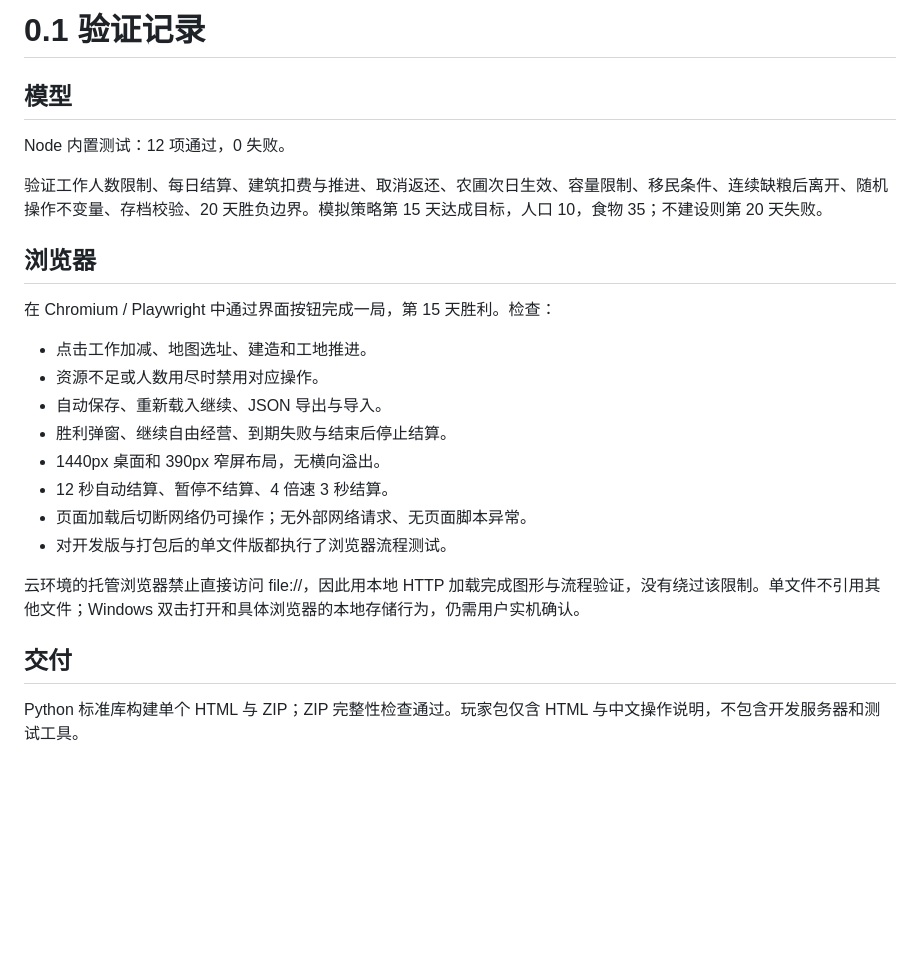
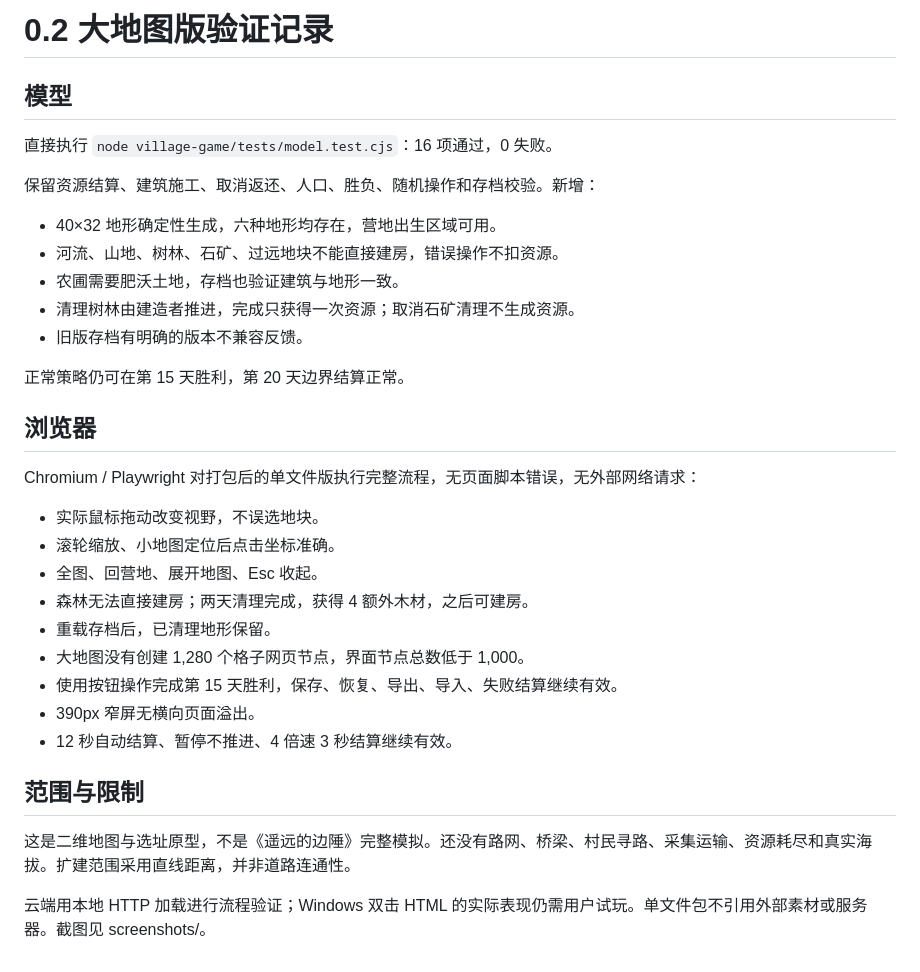
Before and after one commit to 2352587657/2352587657chw, a Markdown page: village-game/VALIDATION.md, the part around the change. GitHub-like rendering; blank space fills up the shorter version.

```diff
--- a/village-game/VALIDATION.md
+++ b/village-game/VALIDATION.md
@@ -1,26 +1,35 @@
-# 0.1 验证记录
+# 0.2 大地图版验证记录
 
 ## 模型
 
-Node 内置测试：12 项通过，0 失败。
+直接执行 `node village-game/tests/model.test.cjs`：16 项通过，0 失败。
 
-验证工作人数限制、每日结算、建筑扣费与推进、取消返还、农圃次日生效、容量限制、移民条件、连续缺粮后离开、随机操作不变量、存档校验、20 天胜负边界。模拟策略第 15 天达成目标，人口 10，食物 35；不建设则第 20 天失败。
+保留资源结算、建筑施工、取消返还、人口、胜负、随机操作和存档校验。新增：
+
+- 40×32 地形确定性生成，六种地形均存在，营地出生区域可用。
+- 河流、山地、树林、石矿、过远地块不能直接建房，错误操作不扣资源。
+- 农圃需要肥沃土地，存档也验证建筑与地形一致。
+- 清理树林由建造者推进，完成只获得一次资源；取消石矿清理不生成资源。
+- 旧版存档有明确的版本不兼容反馈。
+
+正常策略仍可在第 15 天胜利，第 20 天边界结算正常。
 
 ## 浏览器
 
-在 Chromium / Playwright 中通过界面按钮完成一局，第 15 天胜利。检查：
+Chromium / Playwright 对打包后的单文件版执行完整流程，无页面脚本错误，无外部网络请求：
 
-- 点击工作加减、地图选址、建造和工地推进。
-- 资源不足或人数用尽时禁用对应操作。
-- 自动保存、重新载入继续、JSON 导出与导入。
-- 胜利弹窗、继续自由经营、到期失败与结束后停止结算。
-- 1440px 桌面和 390px 窄屏布局，无横向溢出。
-- 12 秒自动结算、暂停不结算、4 倍速 3 秒结算。
-- 页面加载后切断网络仍可操作；无外部网络请求、无页面脚本异常。
-- 对开发版与打包后的单文件版都执行了浏览器流程测试。
+- 实际鼠标拖动改变视野，不误选地块。
+- 滚轮缩放、小地图定位后点击坐标准确。
+- 全图、回营地、展开地图、Esc 收起。
+- 森林无法直接建房；两天清理完成，获得 4 额外木材，之后可建房。
+- 重载存档后，已清理地形保留。
+- 大地图没有创建 1,280 个格子网页节点，界面节点总数低于 1,000。
+- 使用按钮操作完成第 15 天胜利，保存、恢复、导出、导入、失败结算继续有效。
+- 390px 窄屏无横向页面溢出。
+- 12 秒自动结算、暂停不推进、4 倍速 3 秒结算继续有效。
 
-云环境的托管浏览器禁止直接访问 file://，因此用本地 HTTP 加载完成图形与流程验证，没有绕过该限制。单文件不引用其他文件；Windows 双击打开和具体浏览器的本地存储行为，仍需用户实机确认。
+## 范围与限制
 
-## 交付
+这是二维地图与选址原型，不是《遥远的边陲》完整模拟。还没有路网、桥梁、村民寻路、采集运输、资源耗尽和真实海拔。扩建范围采用直线距离，并非道路连通性。
 
-Python 标准库构建单个 HTML 与 ZIP；ZIP 完整性检查通过。玩家包仅含 HTML 与中文操作说明，不包含开发服务器和测试工具。
+云端用本地 HTTP 加载进行流程验证；Windows 双击 HTML 的实际表现仍需用户试玩。单文件包不引用外部素材或服务器。截图见 screenshots/。
```
Also changed, not shown: README.md (+14 -3 lines), village-game/README.md (+24 -5 lines), village-game/screenshots/desktop.png, village-game/screenshots/overview.png (added), village-game/screenshots/victory.png, 11 other files.
